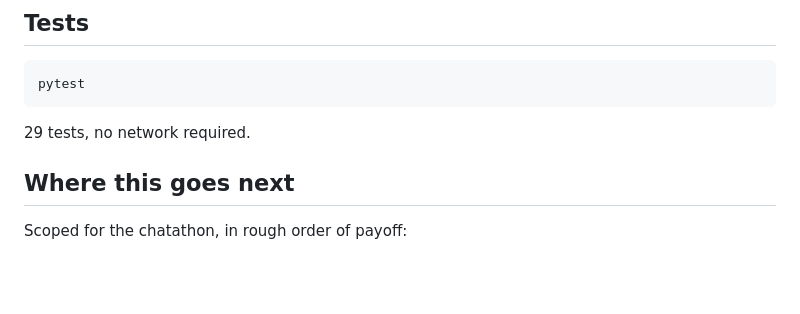
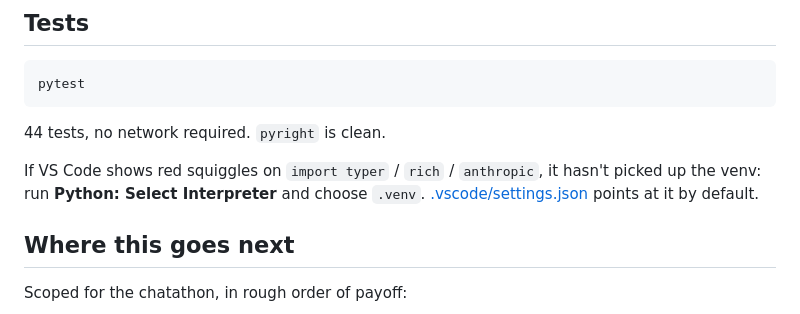
Before and after one commit to jackylyyy/chatathon, a Markdown page: README.md, the part around the change. Rendered like a GitHub page; blank space fills up the shorter version.

Commit message:
Update README test count and add the interpreter troubleshooting note
Co-Authored-By: Claude Opus 5 <noreply@anthropic.com>

````diff
--- a/README.md
+++ b/README.md
@@ -119,7 +119,9 @@ Only added lines are judged, never surrounding context — nobody is served by b
 pytest
 ```
 
-29 tests, no network required.
+44 tests, no network required. `pyright` is clean.
+
+If VS Code shows red squiggles on `import typer` / `rich` / `anthropic`, it hasn't picked up the venv: run **Python: Select Interpreter** and choose `.venv`. [.vscode/settings.json](.vscode/settings.json) points at it by default.
 
 ## Where this goes next
 
````
